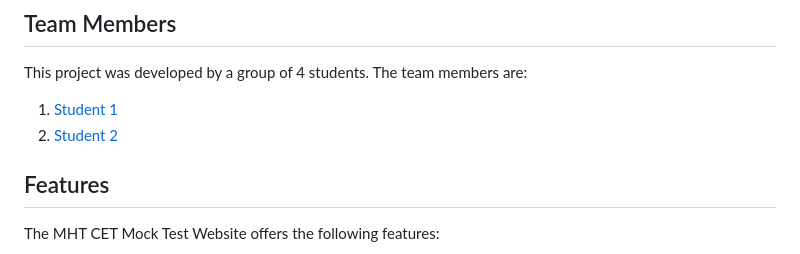
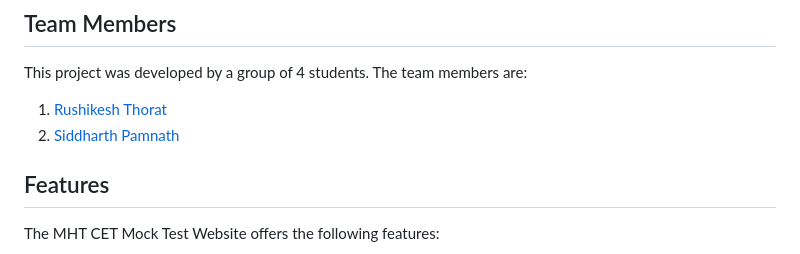
Before and after one commit to Rushi128/MHT-CET-MOCKTEST, a Markdown page: README.md, the part around the change. Rendered like a GitHub page.

```diff
--- a/README.md
+++ b/README.md
@@ -8,8 +8,8 @@ This is a mock test website designed to help 12th-grade students prepare for the
 
 This project was developed by a group of 4 students. The team members are:
 
-1. [Student 1](https://github.com/Rushi128)
-2. [Student 2](https://github.com/siddharthpamnath2021)
+1. [Rushikesh Thorat](https://github.com/Rushi128)
+2. [Siddharth Pamnath](https://github.com/siddharthpamnath2021)
 <!-- 3. [Student 3](https://github.com/student3)
 4. [Student 4](https://github.com/student4) -->
 
```
